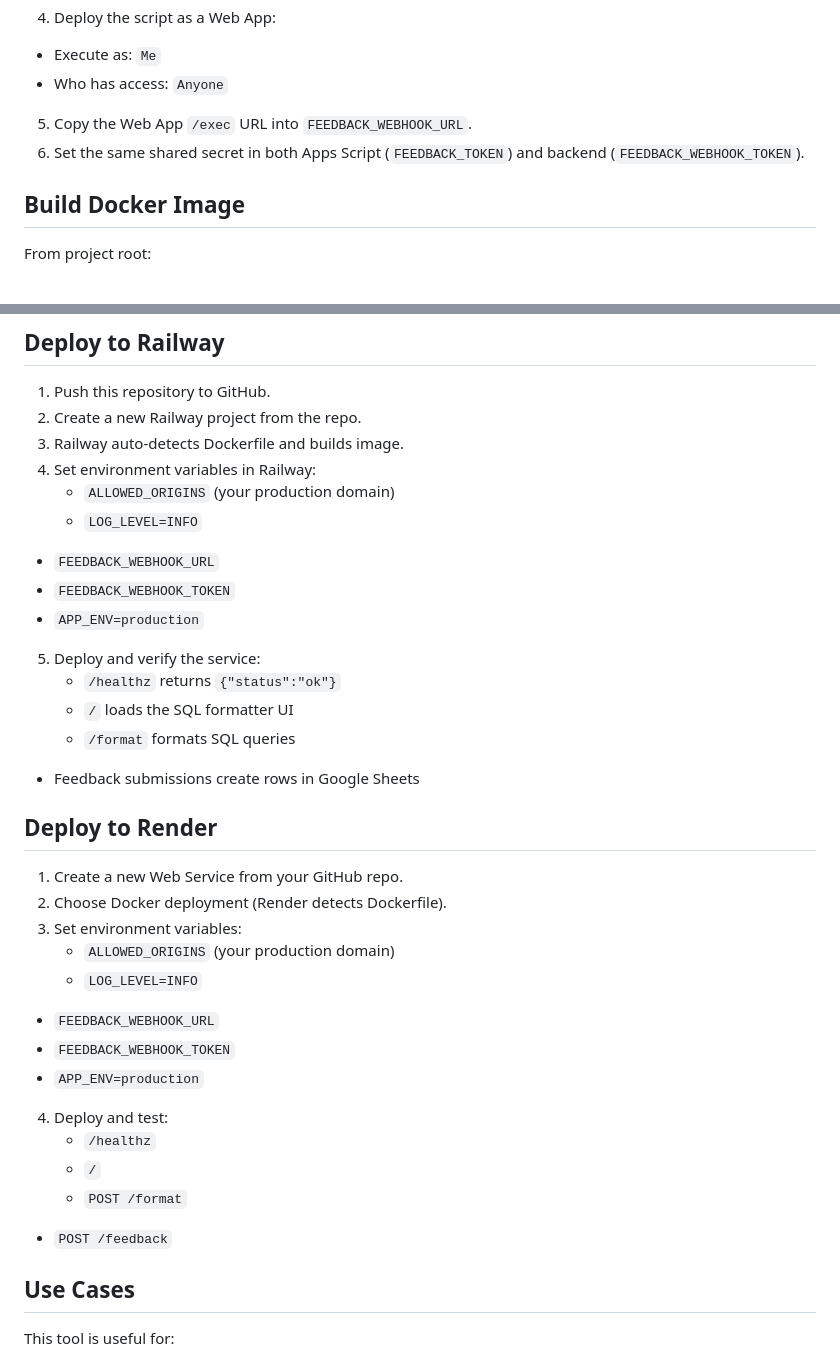
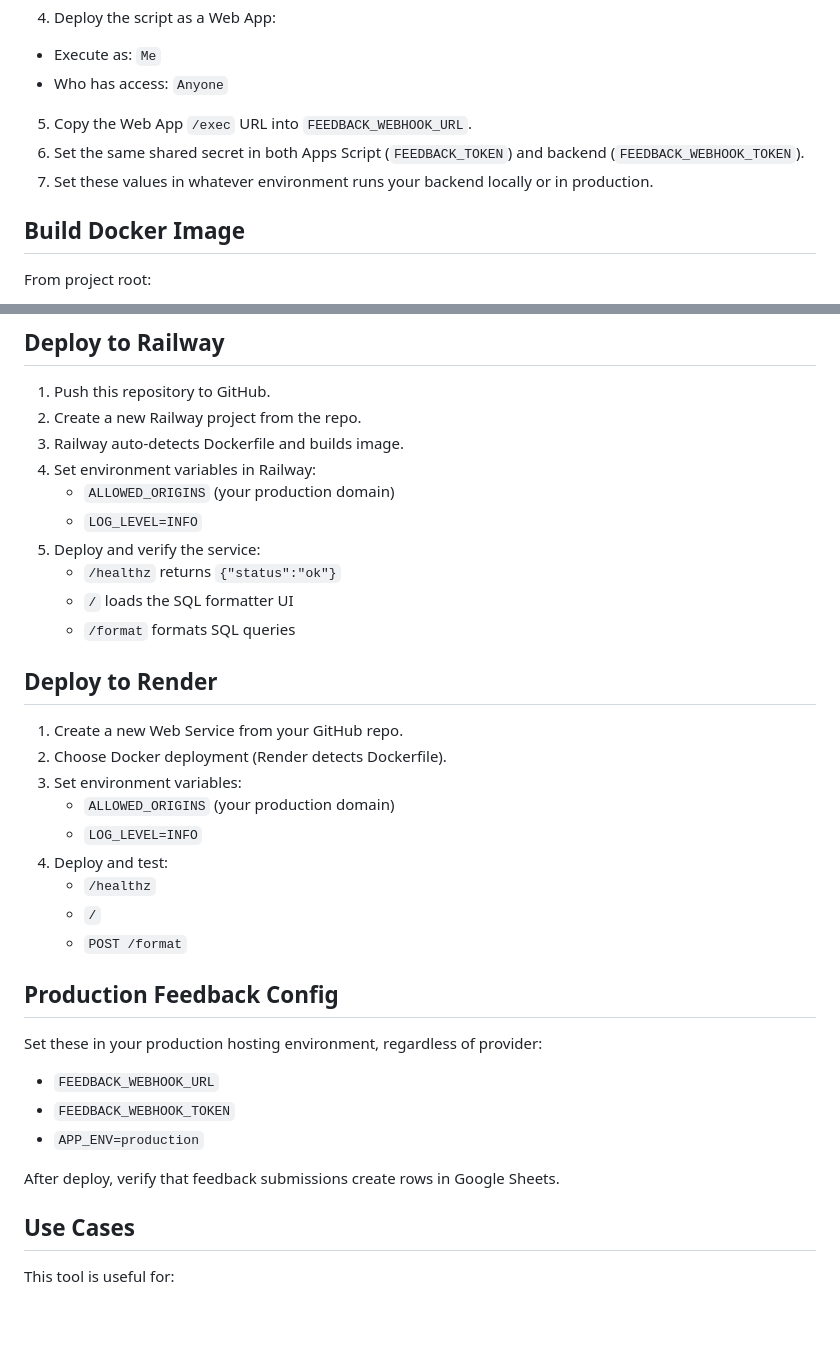
Before and after one commit to matt-srini/sql-query-formatter, a Markdown page: README.md, 2 parts joined by grey strips. Drawn GitHub-style; blank space fills up the shorter version.

Commit message:
docs: make feedback setup host-agnostic
Clarify that Google Sheets feedback webhook variables belong in the backend hosting environment rather than being tied specifically to Railway or Render.

```diff
--- a/README.md
+++ b/README.md
@@ -96,6 +96,7 @@ uvicorn backend.main:app --host 0.0.0.0 --port 8000 --reload
   - Who has access: `Anyone`
 5. Copy the Web App `/exec` URL into `FEEDBACK_WEBHOOK_URL`.
 6. Set the same shared secret in both Apps Script (`FEEDBACK_TOKEN`) and backend (`FEEDBACK_WEBHOOK_TOKEN`).
+7. Set these values in whatever environment runs your backend locally or in production.
 
 ## Build Docker Image
 From project root:
@@ -123,14 +124,10 @@ docker run --rm -p 8000:8000 \
 4. Set environment variables in Railway:
    - `ALLOWED_ORIGINS` (your production domain)
    - `LOG_LEVEL=INFO`
-  - `FEEDBACK_WEBHOOK_URL`
-  - `FEEDBACK_WEBHOOK_TOKEN`
-  - `APP_ENV=production`
 5. Deploy and verify the service:
    - `/healthz` returns `{"status":"ok"}`
    - `/` loads the SQL formatter UI
    - `/format` formats SQL queries
-  - Feedback submissions create rows in Google Sheets
 
 ## Deploy to Render
 1. Create a new Web Service from your GitHub repo.
@@ -138,14 +135,19 @@ docker run --rm -p 8000:8000 \
 3. Set environment variables:
    - `ALLOWED_ORIGINS` (your production domain)
    - `LOG_LEVEL=INFO`
-  - `FEEDBACK_WEBHOOK_URL`
-  - `FEEDBACK_WEBHOOK_TOKEN`
-  - `APP_ENV=production`
 4. Deploy and test:
    - `/healthz`
    - `/`
    - `POST /format`
-  - `POST /feedback`
+
+## Production Feedback Config
+Set these in your production hosting environment, regardless of provider:
+
+- `FEEDBACK_WEBHOOK_URL`
+- `FEEDBACK_WEBHOOK_TOKEN`
+- `APP_ENV=production`
+
+After deploy, verify that feedback submissions create rows in Google Sheets.
 
 ## Use Cases
 This tool is useful for:
```
